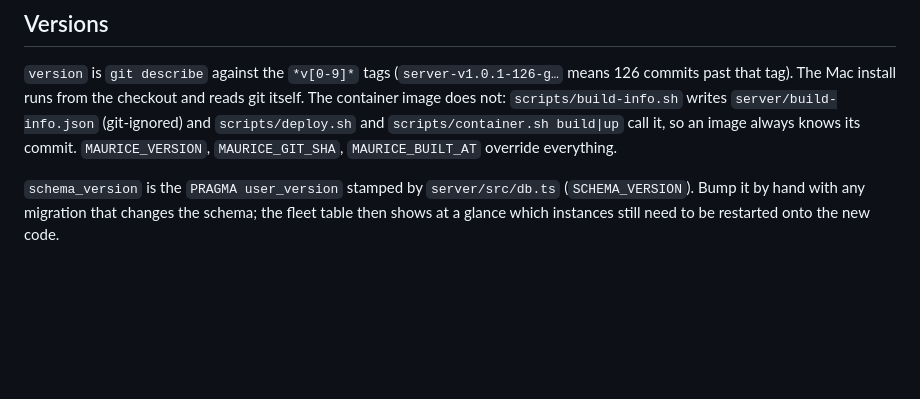
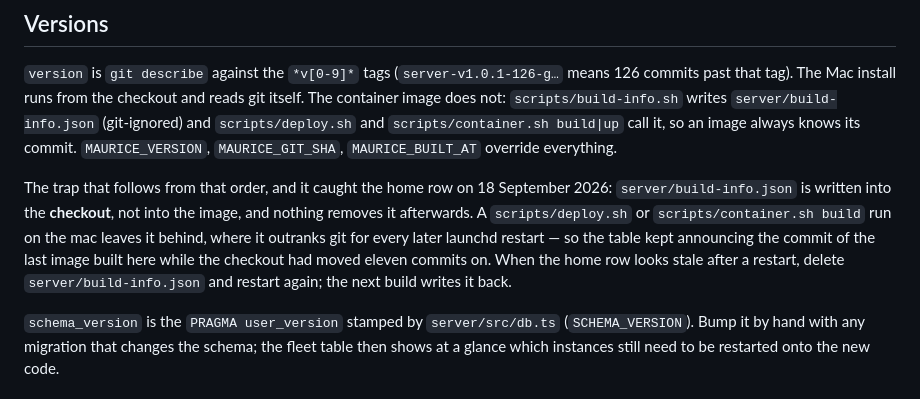
Before and after one commit to ckemmler/chez-maurice, a Markdown page: ops/README.md, the part around the change. GitHub-like rendering; blank space fills up the shorter version.

Commit message:
Versions: say why the home row kept announcing a four-day-old commit
scripts/build-info.sh writes into the checkout, not into the image, and
nothing removes it afterwards — so an image built on the mac leaves a stamp
that outranks git for every later launchd restart. The fleet table then
reports a commit the instance stopped running days ago, which is the one thing
that table exists to get right.

Co-Authored-By: Claude Opus 5 <noreply@anthropic.com>
Claude-Session: https://claude.ai/code/session_01SiiEu8puZHBLxrAiSfu8Z8

```diff
--- a/ops/README.md
+++ b/ops/README.md
@@ -137,6 +137,15 @@ writes `server/build-info.json` (git-ignored) and `scripts/deploy.sh` and
 `scripts/container.sh build|up` call it, so an image always knows its commit.
 `MAURICE_VERSION`, `MAURICE_GIT_SHA`, `MAURICE_BUILT_AT` override everything.
 
+The trap that follows from that order, and it caught the home row on
+18 September 2026: `server/build-info.json` is written into the **checkout**,
+not into the image, and nothing removes it afterwards. A `scripts/deploy.sh`
+or `scripts/container.sh build` run on the mac leaves it behind, where it
+outranks git for every later launchd restart — so the table kept announcing
+the commit of the last image built here while the checkout had moved eleven
+commits on. When the home row looks stale after a restart, delete
+`server/build-info.json` and restart again; the next build writes it back.
+
 `schema_version` is the `PRAGMA user_version` stamped by `server/src/db.ts`
 (`SCHEMA_VERSION`). Bump it by hand with any migration that changes the
 schema; the fleet table then shows at a glance which instances still need to
```
